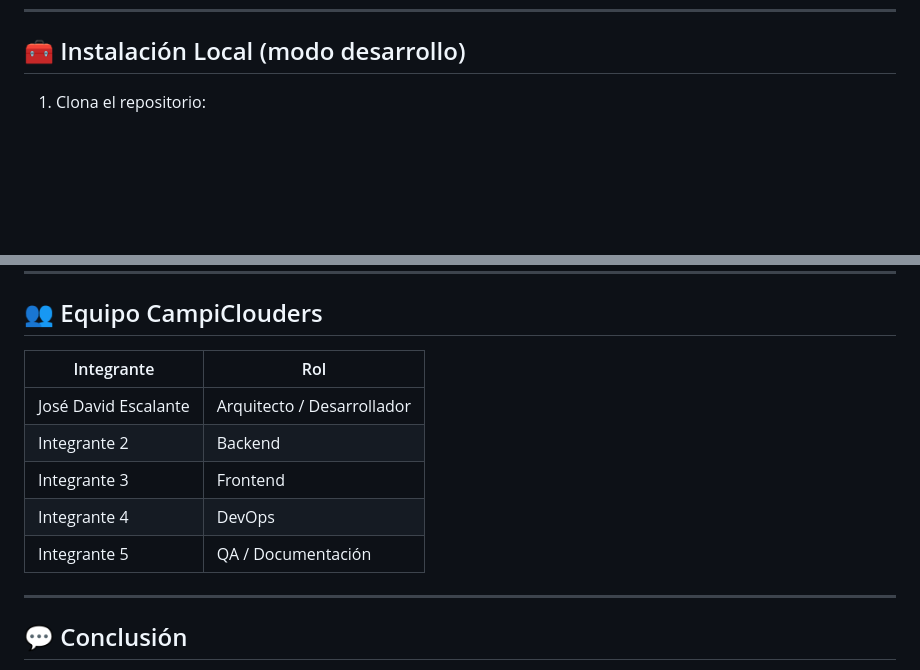
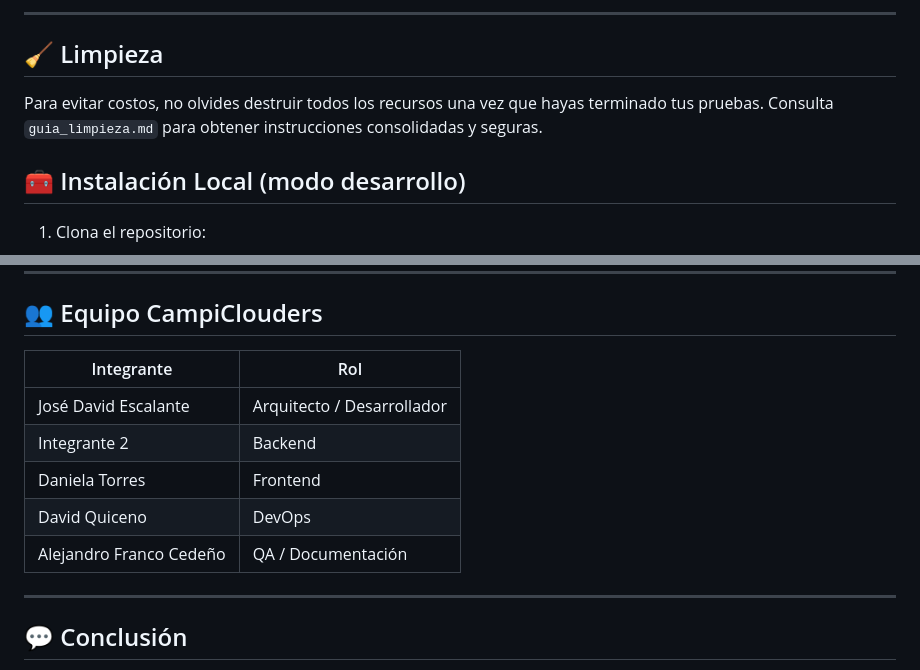
Before and after one commit to djescalante/Final-Campiclouders-G5-TalentoTech, a Markdown page: README.md, 2 parts joined by grey strips. Drawn GitHub-style; blank space fills up the shorter version.

```diff
--- a/README.md
+++ b/README.md
@@ -60,3 +108,9 @@ EB+Dynamo/
+---
+
+## 🧹 Limpieza
+
+Para evitar costos, no olvides destruir todos los recursos una vez que hayas terminado tus pruebas. Consulta `guia_limpieza.md` para obtener instrucciones consolidadas y seguras.
+
 
 ## 🧰 Instalación Local (modo desarrollo)
 
@@ -150,13 +204,13 @@ aws dynamodb delete-table --table-name ContactosCampiclouders
 
 ## 👥 Equipo CampiClouders
 
-| Integrante | Rol |
-|-------------|-----|
-| José David Escalante | Arquitecto / Desarrollador |
-| Integrante 2 | Backend |
-| Integrante 3 | Frontend |
-| Integrante 4 | DevOps |
-| Integrante 5 | QA / Documentación |
+| Integrante               | Rol |
+|--------------------------|-----|
+| José David Escalante     | Arquitecto / Desarrollador |
+| Integrante 2             | Backend |
+| Daniela Torres           | Frontend |
+| David Quiceno            | DevOps |
+| Alejandro Franco Cedeño  | QA / Documentación |
 
 ---
 
```
Also changed, not shown: other parts of README.md (+48 -0 lines).
